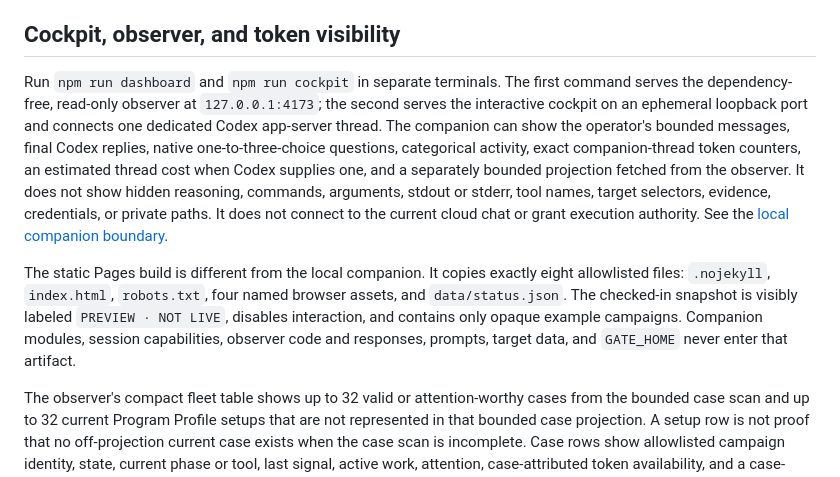
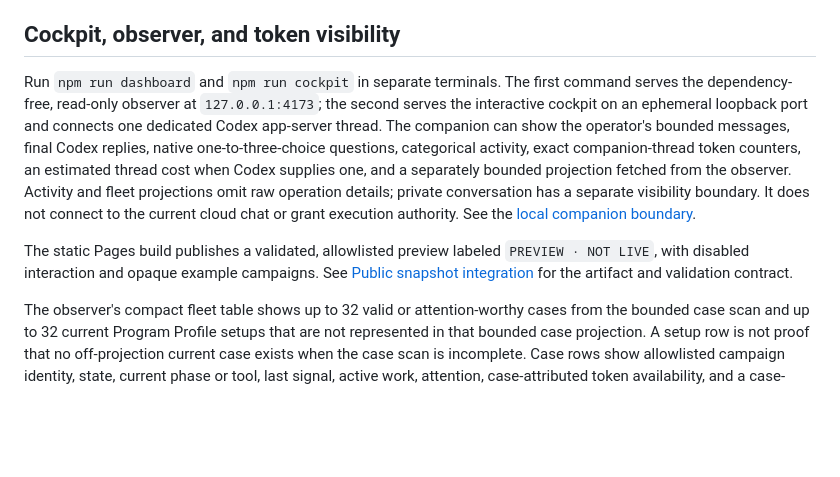
Before and after one commit to SmurfTurfPawpaw/GATE, a Markdown page: README.md, the part around the change. GitHub-like rendering; blank space fills up the shorter version.

Commit message:
no-mistakes(document): Clarify cockpit snapshot validation and conversation boundaries

```diff
--- a/README.md
+++ b/README.md
@@ -346,9 +346,9 @@ OWASP ZAP and mitmproxy are the open-source web interception defaults. Burp Suit
 
 ## Cockpit, observer, and token visibility
 
-Run `npm run dashboard` and `npm run cockpit` in separate terminals. The first command serves the dependency-free, read-only observer at `127.0.0.1:4173`; the second serves the interactive cockpit on an ephemeral loopback port and connects one dedicated Codex app-server thread. The companion can show the operator's bounded messages, final Codex replies, native one-to-three-choice questions, categorical activity, exact companion-thread token counters, an estimated thread cost when Codex supplies one, and a separately bounded projection fetched from the observer. It does not show hidden reasoning, commands, arguments, stdout or stderr, tool names, target selectors, evidence, credentials, or private paths. It does not connect to the current cloud chat or grant execution authority. See the [local companion boundary](docs/local-companion.md).
+Run `npm run dashboard` and `npm run cockpit` in separate terminals. The first command serves the dependency-free, read-only observer at `127.0.0.1:4173`; the second serves the interactive cockpit on an ephemeral loopback port and connects one dedicated Codex app-server thread. The companion can show the operator's bounded messages, final Codex replies, native one-to-three-choice questions, categorical activity, exact companion-thread token counters, an estimated thread cost when Codex supplies one, and a separately bounded projection fetched from the observer. Activity and fleet projections omit raw operation details; private conversation has a separate visibility boundary. It does not connect to the current cloud chat or grant execution authority. See the [local companion boundary](docs/local-companion.md).
 
-The static Pages build is different from the local companion. It copies exactly eight allowlisted files: `.nojekyll`, `index.html`, `robots.txt`, four named browser assets, and `data/status.json`. The checked-in snapshot is visibly labeled `PREVIEW · NOT LIVE`, disables interaction, and contains only opaque example campaigns. Companion modules, session capabilities, observer code and responses, prompts, target data, and `GATE_HOME` never enter that artifact.
+The static Pages build publishes a validated, allowlisted preview labeled `PREVIEW · NOT LIVE`, with disabled interaction and opaque example campaigns. See [Public snapshot integration](docs/local-companion.md#public-snapshot-integration) for the artifact and validation contract.
 
 The observer's compact fleet table shows up to 32 valid or attention-worthy cases from the bounded case scan and up to 32 current Program Profile setups that are not represented in that bounded case projection. A setup row is not proof that no off-projection current case exists when the case scan is incomplete. Case rows show allowlisted campaign identity, state, current phase or tool, last signal, active work, attention, case-attributed token availability, and a case-backed learning count. Setup rows use a process-local pseudonym and show only questionnaire stage and progress, blocker count, next section, update freshness, and readiness. Recommendation mode is nullable and appears only when a reviewed producer supplies it. Learning count is unavailable on setup-only rows because only case rows carry case-backed learning attribution. Setup rows do not expose the program name, answers, sources, contacts, or target details.
 
```
Also changed, not shown: docs/local-companion.md (+3 -1 lines).
